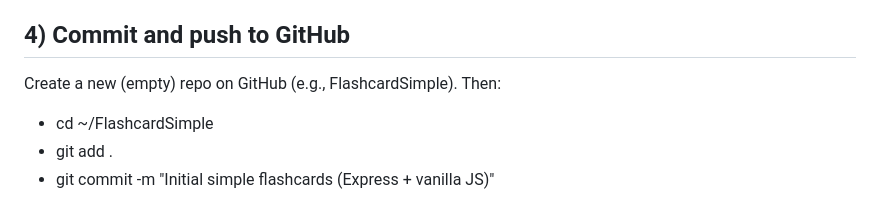
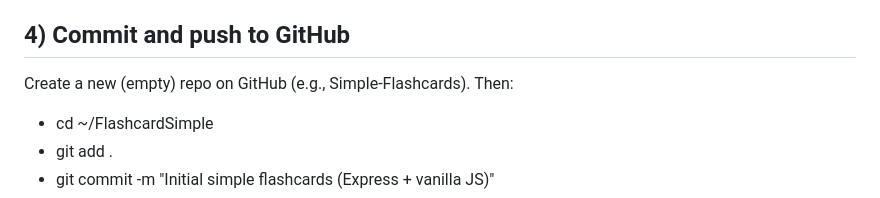
Before and after one commit to AudreyRWilliams/Simple-Flashcards, a Markdown page: README.md, the part around one of its changes. Drawn GitHub-style.

```diff
--- a/README.md
+++ b/README.md
@@ -34,7 +34,7 @@ Open your browser at http://localhost:3000
 You’ll see the demo deck, can create new decks, add cards, study, and delete cards. Data persists in data.json.
 
 ## 4) Commit and push to GitHub
-Create a new (empty) repo on GitHub (e.g., FlashcardSimple). Then: <br>
+Create a new (empty) repo on GitHub (e.g., Simple-Flashcards). Then: <br>
 - cd ~/FlashcardSimple
 - git add .
 - git commit -m "Initial simple flashcards (Express + vanilla JS)"
```
Also changed, not shown: other parts of README.md (+1 -1 lines).
